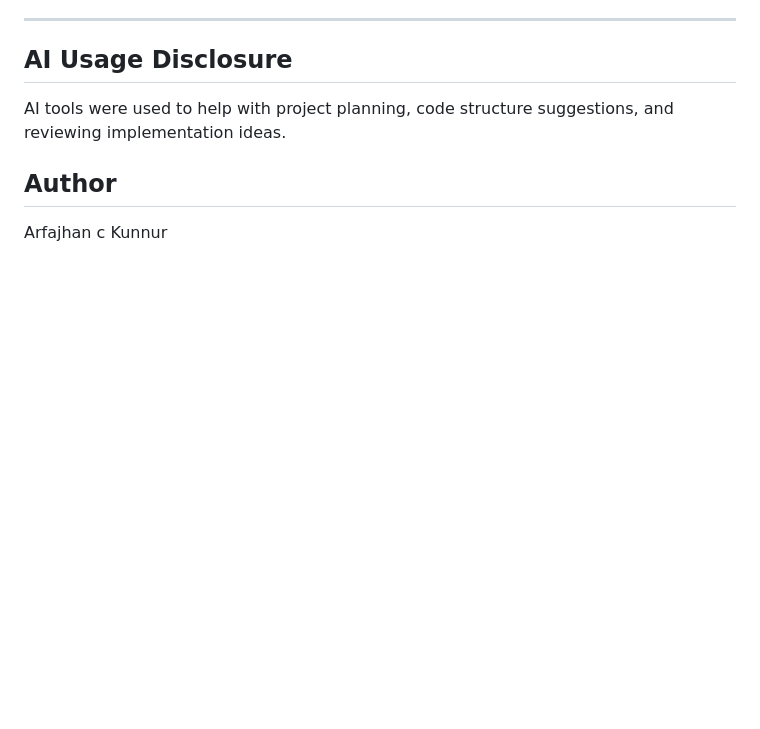
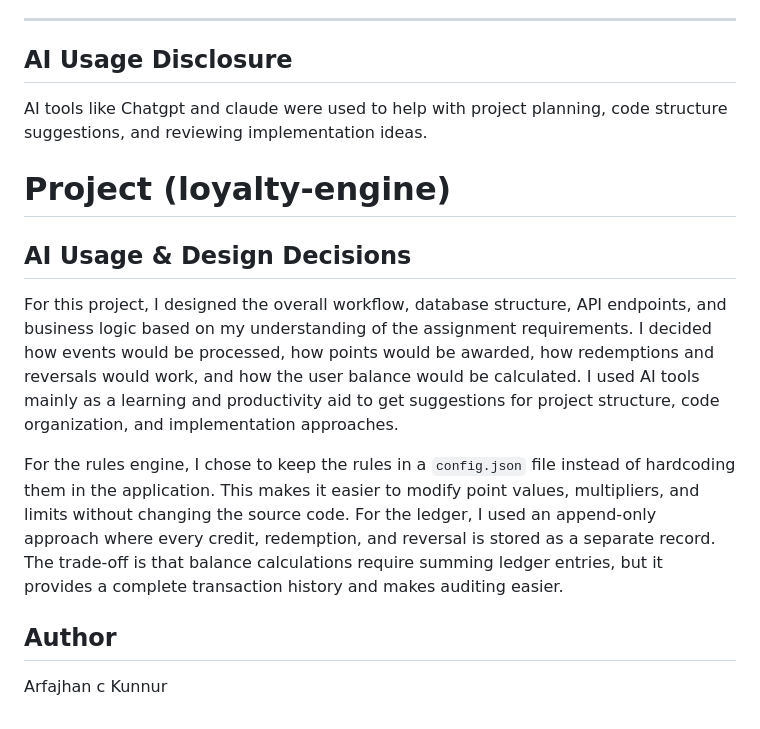
Before and after one commit to arfakunnur/loyalty-engine, a Markdown page: README.md, the part around the change. Rendered like a GitHub page; blank space fills up the shorter version.

```diff
--- a/README.md
+++ b/README.md
@@ -295,7 +295,15 @@ Rather than deleting data, reversal entries were added to maintain a complete au
 
 ## AI Usage Disclosure
 
-AI tools were used to help with project planning, code structure suggestions, and reviewing implementation ideas.
+AI tools like Chatgpt and claude were used to help with project planning, code structure suggestions, and reviewing implementation ideas.
+
+
+# Project (loyalty-engine)
+## AI Usage & Design Decisions
+
+For this project, I designed the overall workflow, database structure, API endpoints, and business logic based on my understanding of the assignment requirements. I decided how events would be processed, how points would be awarded, how redemptions and reversals would work, and how the user balance would be calculated. I used AI tools mainly as a learning and productivity aid to get suggestions for project structure, code organization, and implementation approaches.
+
+For the rules engine, I chose to keep the rules in a `config.json` file instead of hardcoding them in the application. This makes it easier to modify point values, multipliers, and limits without changing the source code. For the ledger, I used an append-only approach where every credit, redemption, and reversal is stored as a separate record. The trade-off is that balance calculations require summing ledger entries, but it provides a complete transaction history and makes auditing easier.
 
 ## Author
 Arfajhan c Kunnur
```
